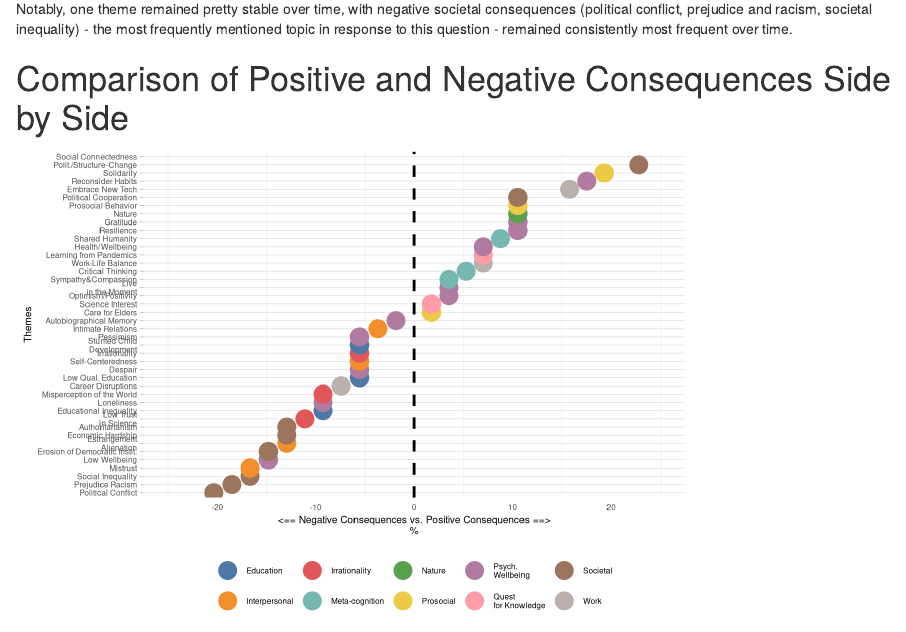
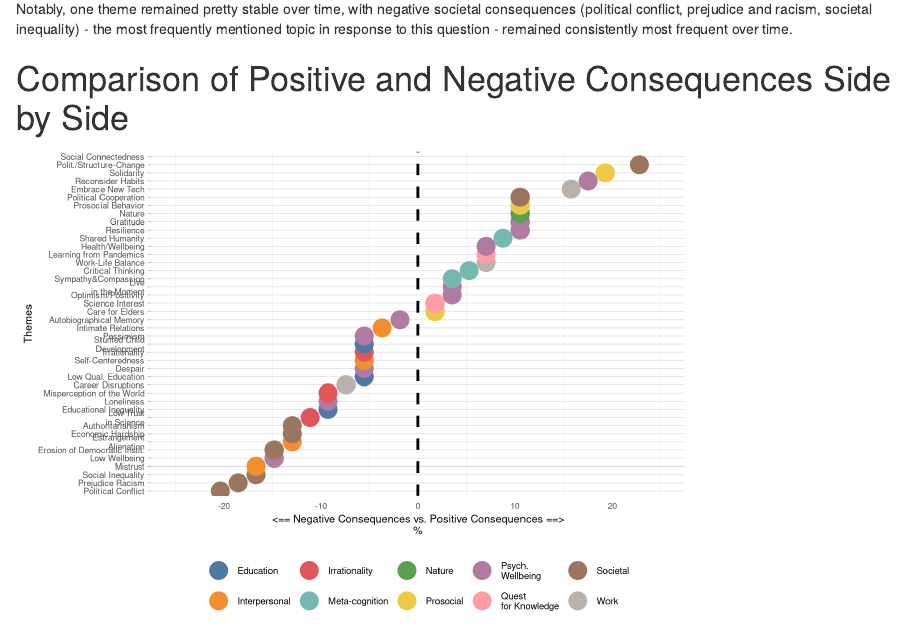
Before and after one commit to grossmania/wac, an R Markdown document (wac_analyses.rmd): the page in a window 1100 px wide, from 17480 px down. Rendered offline with R 4.5, knitr and Pandoc, with nearby package versions; drawn as R Markdown's standard HTML page in place of the format the file asks for; some code elsewhere in the file could not run offline.

Commit message:
UPDATED GRAPHS

```diff
--- a/wac_analyses.rmd
+++ b/wac_analyses.rmd
@@ -782,10 +782,9 @@ fig<-ggplot(data.Q13, aes(x=Theme, y=Frequency,color = group, tooltip=group))+
   ) +scale_color_tableau()+
   xlab("Themes")+geom_hline(yintercept = 0, linetype="dashed",
                 color = "black", size=1)+ylab("<== Negative Consequences vs. Positive Consequences ==>\n%")+
-    theme(text = element_text(size = 7.5),legend.title=element_blank(), legend.position="bottom",legend.text=element_text(size=6))
+    theme(text = element_text(size = 8),legend.title=element_blank(), legend.position="bottom",legend.text=element_text(size=7))
 fig
-ggplotly(fig, fontsize_row = 10, height = 1020,width = 700,
-  fontsize_col = 10)
+ggplotly(fig, height = 920)
 
 
 
```
Also changed, not shown: .RData (added), wac_analyses.rmd (3 more changed lines).
